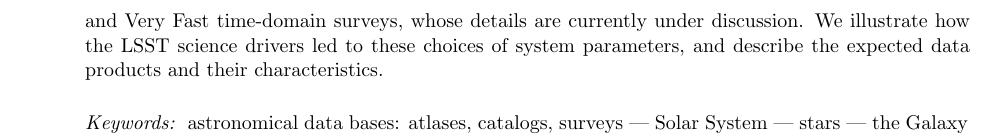
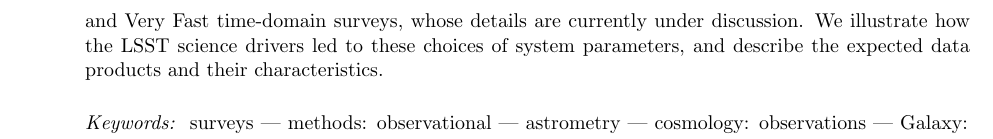
Before and after one commit to lsst-pst/overview_paper, a LaTeX paper (lsst.tex, which reads abstract.tex): part of page 4 of 58, cut so that both start at the same text. Compiled offline with pdfLaTeX.

Commit message:
Use standard keywords

```diff
--- a/abstract.tex
+++ b/abstract.tex
@@ -22,9 +22,6 @@
 \end{abstract}
 
 \keywords{
-  astronomical data bases: atlases, catalogs, surveys ---
-  Solar System ---
-  stars ---
-  the Galaxy ---
-  galaxies ---
-  cosmology
+  surveys ---
+  methods: observational ---
+  astrometry ---
```
Also changed, not shown: abstract.tex (7 more changed lines).
